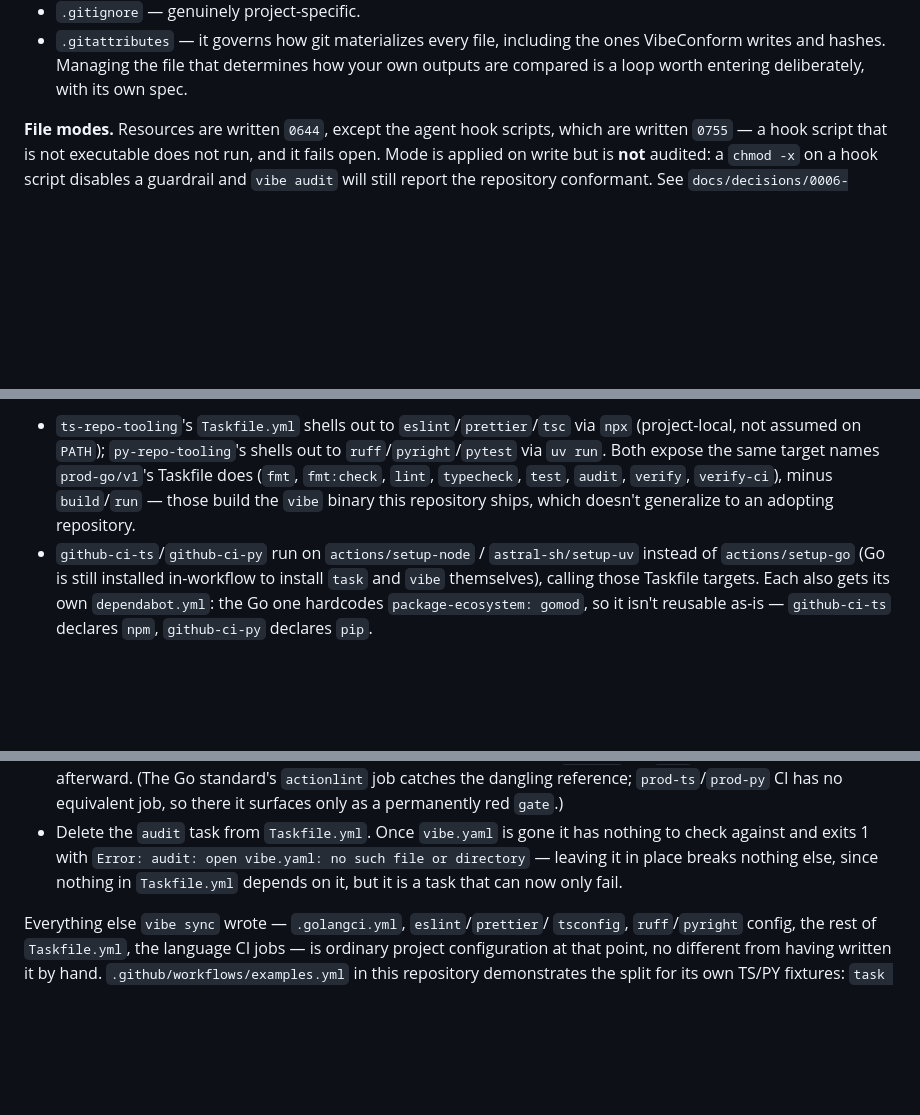
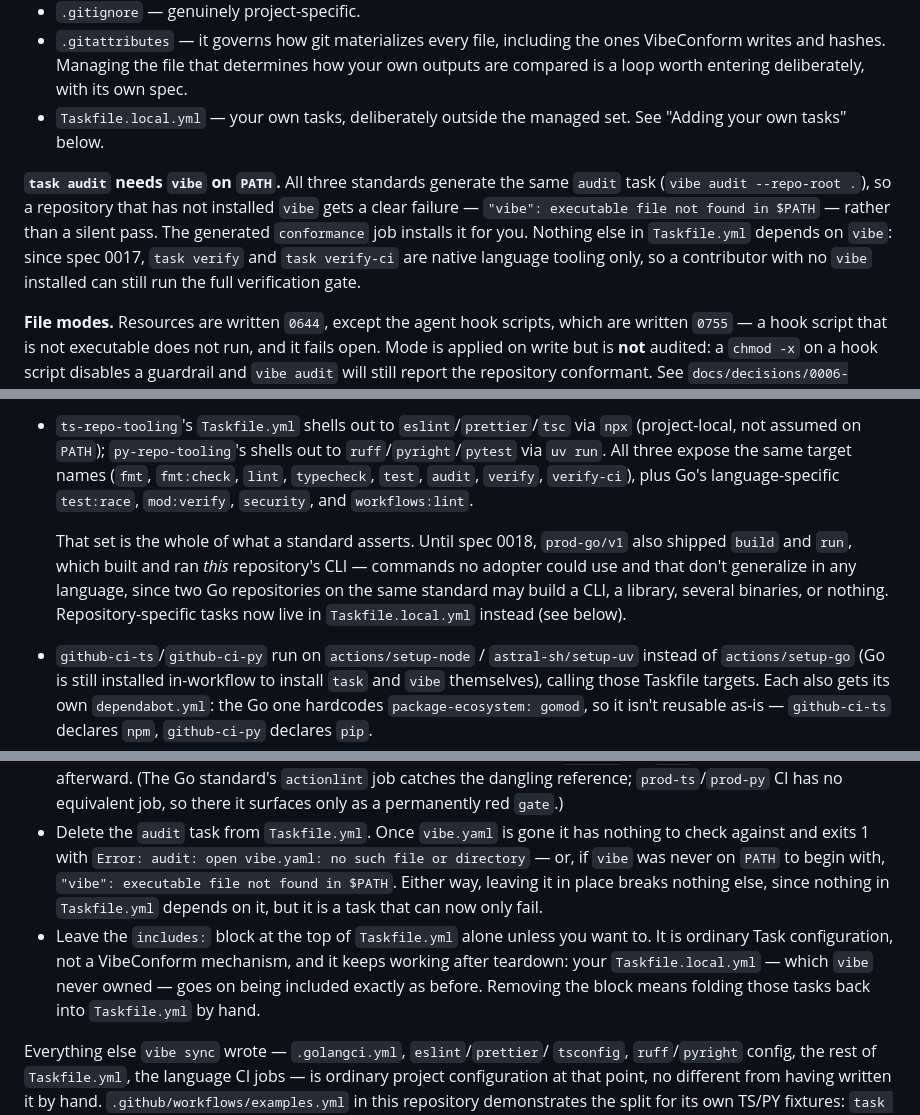
Before and after one commit to Manual-debuger/VibeConform, a Markdown page: docs/usage.md, 3 parts joined by grey strips. Drawn GitHub-style; blank space fills up the shorter version.

```diff
--- a/docs/usage.md
+++ b/docs/usage.md
@@ -390,6 +390,17 @@ Deliberately **not** managed, and left for you to maintain by hand:
   the ones VibeConform writes and hashes. Managing the file that determines
   how your own outputs are compared is a loop worth entering deliberately,
   with its own spec.
+- `Taskfile.local.yml` — your own tasks, deliberately outside the managed
+  set. See "Adding your own tasks" below.
+
+**`task audit` needs `vibe` on `PATH`.** All three standards generate the
+same `audit` task (`vibe audit --repo-root .`), so a repository that has
+not installed `vibe` gets a clear failure —
+`"vibe": executable file not found in $PATH` — rather than a silent pass.
+The generated `conformance` job installs it for you. Nothing else in
+`Taskfile.yml` depends on `vibe`: since spec 0017, `task verify` and
+`task verify-ci` are native language tooling only, so a contributor with no
+`vibe` installed can still run the full verification gate.
 
 **File modes.** Resources are written `0644`, except the agent hook scripts,
 which are written `0755` — a hook script that is not executable does not run,
@@ -448,11 +459,18 @@ close that gap:
 
 - `ts-repo-tooling`'s `Taskfile.yml` shells out to `eslint`/`prettier`/`tsc`
   via `npx` (project-local, not assumed on `PATH`); `py-repo-tooling`'s shells
-  out to `ruff`/`pyright`/`pytest` via `uv run`. Both expose the same target
-  names `prod-go/v1`'s Taskfile does (`fmt`, `fmt:check`, `lint`, `typecheck`,
-  `test`, `audit`, `verify`, `verify-ci`), minus `build`/`run` — those build
-  the `vibe` binary this repository ships, which doesn't generalize to an
-  adopting repository.
+  out to `ruff`/`pyright`/`pytest` via `uv run`. All three expose the same
+  target names (`fmt`, `fmt:check`, `lint`, `typecheck`, `test`, `audit`,
+  `verify`, `verify-ci`), plus Go's language-specific `test:race`,
+  `mod:verify`, `security`, and `workflows:lint`.
+
+  That set is the whole of what a standard asserts. Until spec 0018,
+  `prod-go/v1` also shipped `build` and `run`, which built and ran *this*
+  repository's CLI — commands no adopter could use and that don't
+  generalize in any language, since two Go repositories on the same
+  standard may build a CLI, a library, several binaries, or nothing.
+  Repository-specific tasks now live in `Taskfile.local.yml` instead (see
+  below).
 - `github-ci-ts`/`github-ci-py` run on `actions/setup-node` /
   `astral-sh/setup-uv` instead of `actions/setup-go` (Go is still installed
   in-workflow to install `task` and `vibe` themselves), calling those
@@ -552,9 +650,16 @@ pieces are concentrated and removable on their own:
   as a permanently red `gate`.)
 - Delete the `audit` task from `Taskfile.yml`. Once `vibe.yaml` is gone it
   has nothing to check against and exits 1 with
-  `Error: audit: open vibe.yaml: no such file or directory` — leaving it
-  in place breaks nothing else, since nothing in `Taskfile.yml` depends on
-  it, but it is a task that can now only fail.
+  `Error: audit: open vibe.yaml: no such file or directory` — or, if
+  `vibe` was never on `PATH` to begin with, `"vibe": executable file not
+  found in $PATH`. Either way, leaving it in place breaks nothing else,
+  since nothing in `Taskfile.yml` depends on it, but it is a task that can
+  now only fail.
+- Leave the `includes:` block at the top of `Taskfile.yml` alone unless you
+  want to. It is ordinary Task configuration, not a VibeConform mechanism,
+  and it keeps working after teardown: your `Taskfile.local.yml` — which
+  `vibe` never owned — goes on being included exactly as before. Removing
+  the block means folding those tasks back into `Taskfile.yml` by hand.
 
 Everything else `vibe sync` wrote — `.golangci.yml`, `eslint`/`prettier`/
 `tsconfig`, `ruff`/`pyright` config, the rest of `Taskfile.yml`, the
```
Also changed, not shown: other parts of docs/usage.md (+81 -1 lines), docs/architecture/overview.md (+24 -0 lines).
